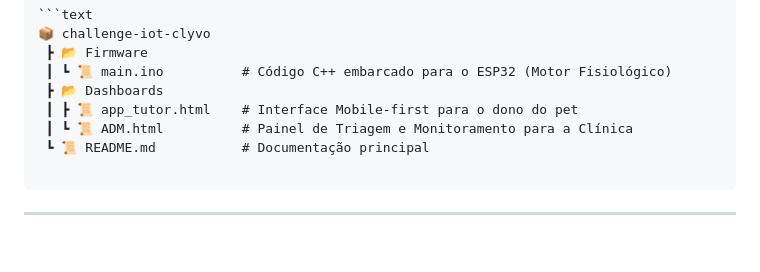
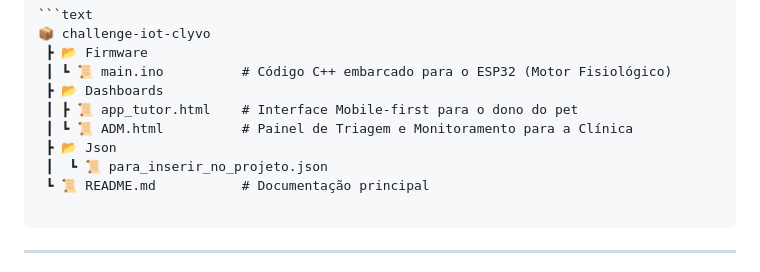
Before and after one commit to Emanuel-italo/Challenge-IOT, a Markdown page: README.md, the part around the change. Rendered like a GitHub page; blank space fills up the shorter version.

Commit message:
subindo o readme do projeto

````diff
--- a/README.md
+++ b/README.md
@@ -35,6 +35,8 @@ Para atender aos requisitos de avaliação de forma realista, **não utilizamos
  ┣ 📂 Dashboards
  ┃ ┣ 📜 app_tutor.html    # Interface Mobile-first para o dono do pet
  ┃ ┗ 📜 ADM.html          # Painel de Triagem e Monitoramento para a Clínica
+ ┣ 📂 Json
+ ┃  ┗ 📜 para_inserir_no_projeto.json
  ┗ 📜 README.md           # Documentação principal
 
 ```
````
